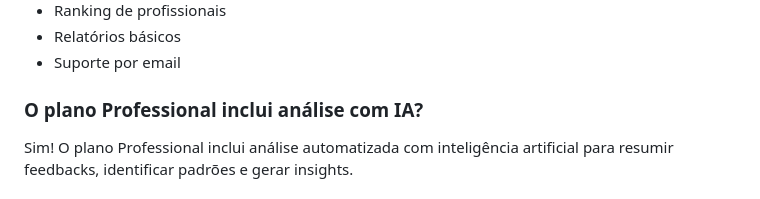
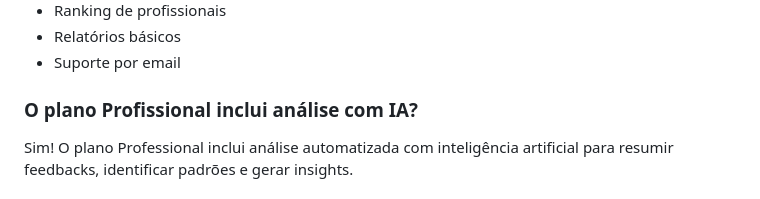
Before and after one commit to Marcosplira/PoloFeedback, a Markdown page: docs/FAQ_CLIENTES.md, the part around the change. Rendered like a GitHub page.

```diff
--- a/docs/FAQ_CLIENTES.md
+++ b/docs/FAQ_CLIENTES.md
@@ -24,7 +24,7 @@ Não! O FeedbackPro é 100% online, acessível via navegador de qualquer disposi
 - Relatórios básicos
 - Suporte por email
 
-### O plano Professional inclui análise com IA?
+### O plano Profissional inclui análise com IA?
 Sim! O plano Professional inclui análise automatizada com inteligência artificial para resumir feedbacks, identificar padrões e gerar insights.
 
 ### Posso ter múltiplas unidades?
```
